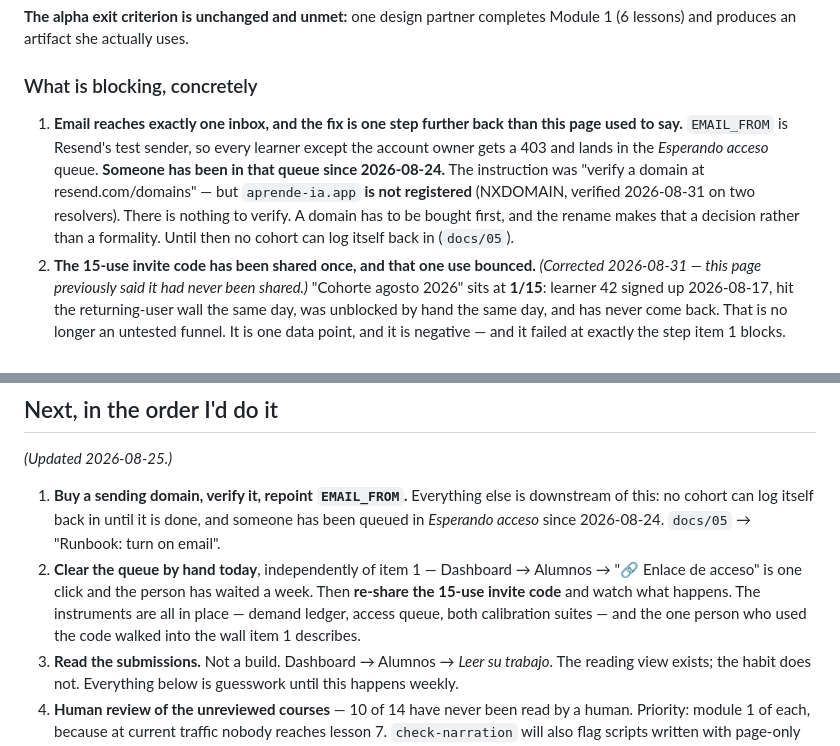
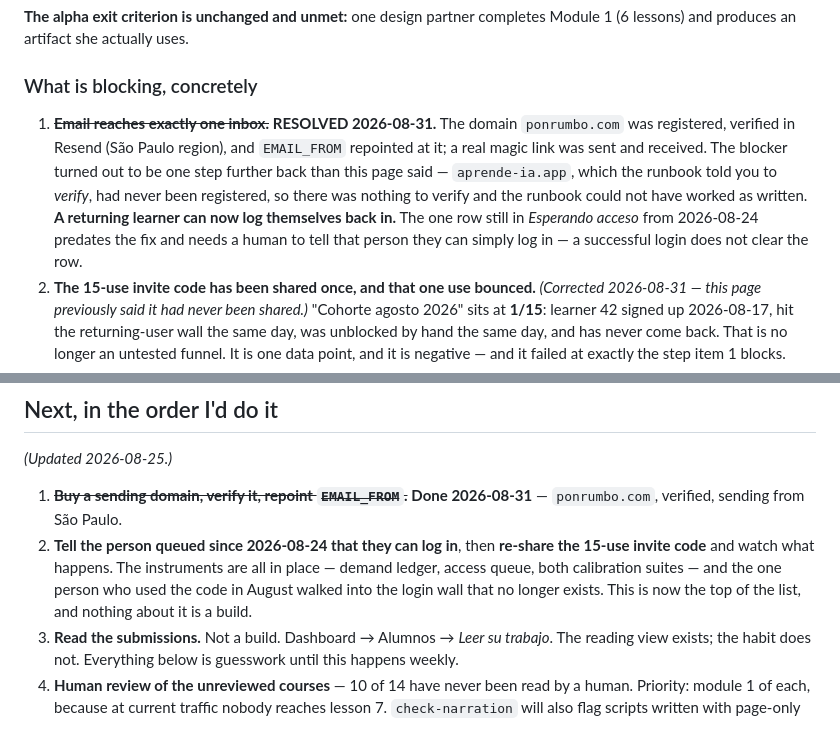
Before and after one commit to JtPerez-Acle/rumbo, a Markdown page: docs/06-roadmap.md, 2 parts joined by grey strips. Drawn GitHub-style.

```diff
--- a/docs/06-roadmap.md
+++ b/docs/06-roadmap.md
@@ -36,15 +36,16 @@ Module 1 (6 lessons) and produces an artifact she actually uses.
 
 ### What is blocking, concretely
 
-1. **Email reaches exactly one inbox, and the fix is one step further back than
-   this page used to say.** `EMAIL_FROM` is Resend's test sender, so every
-   learner except the account owner gets a 403 and lands in the *Esperando
-   acceso* queue. **Someone has been in that queue since 2026-08-24.** The
-   instruction was "verify a domain at resend.com/domains" — but
-   `aprende-ia.app` **is not registered** (NXDOMAIN, verified 2026-08-31 on two
-   resolvers). There is nothing to verify. A domain has to be bought first, and
-   the rename makes that a decision rather than a formality. Until then no
-   cohort can log itself back in (`docs/05`).
+1. ~~**Email reaches exactly one inbox.**~~ **RESOLVED 2026-08-31.** The domain
+   `ponrumbo.com` was registered, verified in Resend (São Paulo region), and
+   `EMAIL_FROM` repointed at it; a real magic link was sent and received. The
+   blocker turned out to be one step further back than this page said —
+   `aprende-ia.app`, which the runbook told you to *verify*, had never been
+   registered, so there was nothing to verify and the runbook could not have
+   worked as written. **A returning learner can now log themselves back in.**
+   The one row still in *Esperando acceso* from 2026-08-24 predates the fix and
+   needs a human to tell that person they can simply log in — a successful login
+   does not clear the row.
 2. **The 15-use invite code has been shared once, and that one use bounced.**
    *(Corrected 2026-08-31 — this page previously said it had never been shared.)*
    "Cohorte agosto 2026" sits at **1/15**: learner 42 signed up 2026-08-17, hit
@@ -92,16 +93,14 @@ evaluation flagging · offsite DB backups · learner access links.
 
 *(Updated 2026-08-25.)*
 
-1. **Buy a sending domain, verify it, repoint `EMAIL_FROM`.** Everything else is
-   downstream of this: no cohort can log itself back in until it is done, and
-   someone has been queued in *Esperando acceso* since 2026-08-24. `docs/05` →
-   "Runbook: turn on email".
-2. **Clear the queue by hand today**, independently of item 1 — Dashboard →
-   Alumnos → "🔗 Enlace de acceso" is one click and the person has waited a
-   week. Then **re-share the 15-use invite code** and watch what happens. The
-   instruments are all in place — demand ledger, access queue, both calibration
-   suites — and the one person who used the code walked into the wall item 1
-   describes.
+1. ~~**Buy a sending domain, verify it, repoint `EMAIL_FROM`.**~~ **Done
+   2026-08-31** — `ponrumbo.com`, verified, sending from São Paulo.
+2. **Tell the person queued since 2026-08-24 that they can log in**, then
+   **re-share the 15-use invite code** and watch what happens. The instruments
+   are all in place — demand ledger, access queue, both calibration suites — and
+   the one person who used the code in August walked into the login wall that no
+   longer exists. This is now the top of the list, and nothing about it is a
+   build.
 3. **Read the submissions.** Not a build. Dashboard → Alumnos → *Leer su trabajo*.
    The reading view exists; the habit does not. Everything below is guesswork
    until this happens weekly.
```
Also changed, not shown: CLAUDE.md (+14 -9 lines), docs/05-operations.md (+19 -8 lines).
